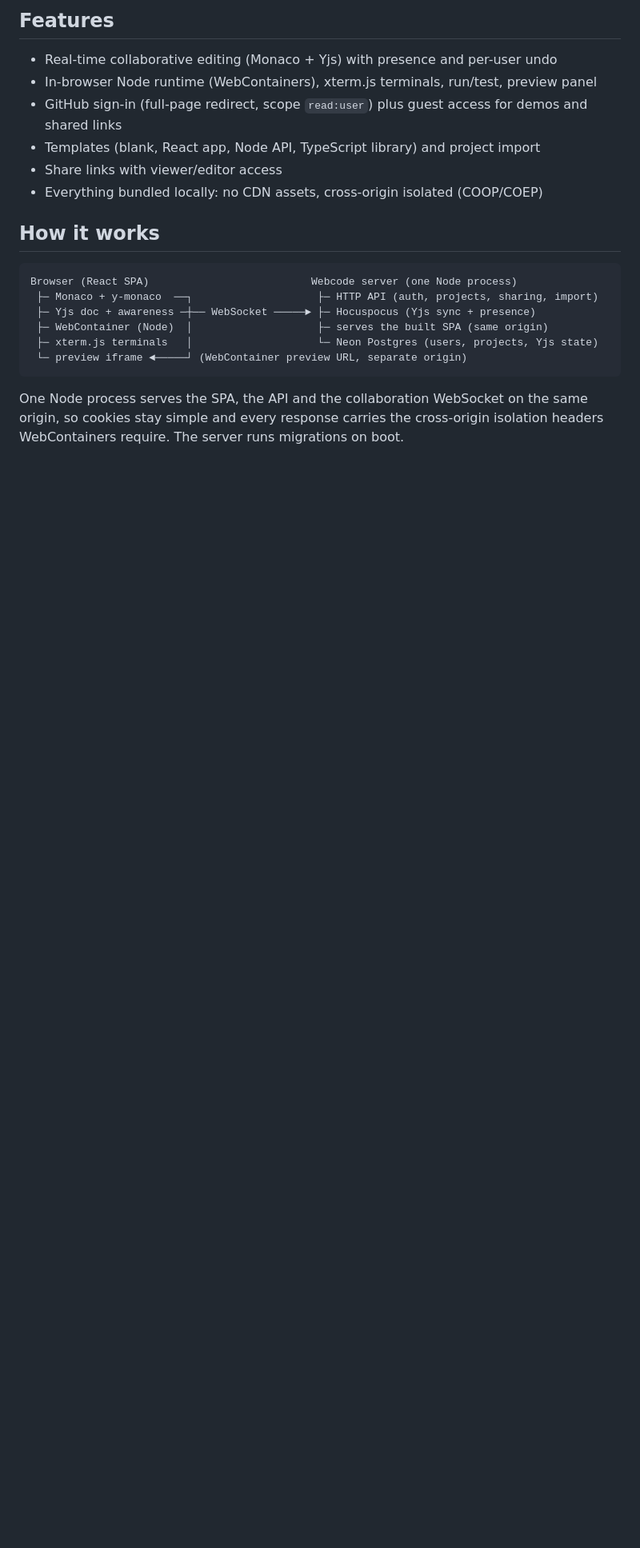
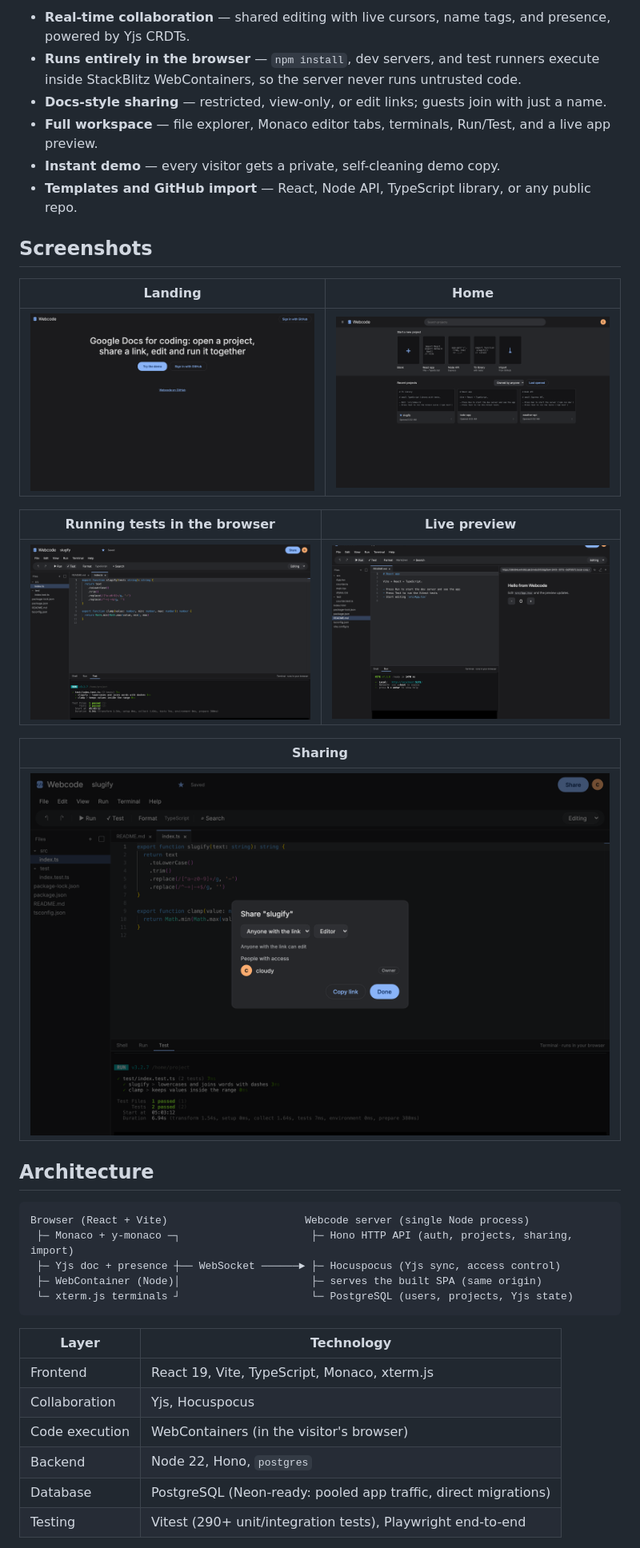
Before and after one commit to RealCloudyPanda/WebCode, a Markdown page: README.md, the part around one of its changes. Shown at 80% size. Drawn GitHub-style; pictures changed too: docs/images/home.png (added), docs/images/landing.png (added), docs/images/preview.png (added); blank space fills up the shorter version.

Commit message:
docs: professional README with screenshots; avatar falls back to initials

````diff
--- a/README.md
+++ b/README.md
@@ -8,23 +8,41 @@ Live demo: `https://<app>.fly.dev`
 
-## Features
+- **Real-time collaboration** — shared editing with live cursors, name tags, and presence, powered by Yjs CRDTs.
+- **Runs entirely in the browser** — `npm install`, dev servers, and test runners execute inside StackBlitz WebContainers, so the server never runs untrusted code.
+- **Docs-style sharing** — restricted, view-only, or edit links; guests join with just a name.
+- **Full workspace** — file explorer, Monaco editor tabs, terminals, Run/Test, and a live app preview.
+- **Instant demo** — every visitor gets a private, self-cleaning demo copy.
+- **Templates and GitHub import** — React, Node API, TypeScript library, or any public repo.
 
-- Real-time collaborative editing (Monaco + Yjs) with presence and per-user undo
-- In-browser Node runtime (WebContainers), xterm.js terminals, run/test, preview panel
-- GitHub sign-in (full-page redirect, scope `read:user`) plus guest access for demos and shared links
-- Templates (blank, React app, Node API, TypeScript library) and project import
-- Share links with viewer/editor access
-- Everything bundled locally: no CDN assets, cross-origin isolated (COOP/COEP)
+## Screenshots
 
-## How it works
+| Landing | Home |
+|---|---|
+| ![Landing page](docs/images/landing.png) | ![Home screen](docs/images/home.png) |
+
+| Running tests in the browser | Live preview |
+|---|---|
+| ![Tests passing in the in-browser terminal](docs/images/workspace-tests.png) | ![React app running with live preview](docs/images/preview.png) |
+
+| Sharing |
+|---|
+| ![Docs-style share dialog](docs/images/share.png) |
+
+## Architecture
 
 ```
-Browser (React SPA)                          Webcode server (one Node process)
- ├─ Monaco + y-monaco  ──┐                    ├─ HTTP API (auth, projects, sharing, import)
- ├─ Yjs doc + awareness ─┼── WebSocket ─────► ├─ Hocuspocus (Yjs sync + presence)
- ├─ WebContainer (Node)  │                    ├─ serves the built SPA (same origin)
- ├─ xterm.js terminals   │                    └─ Neon Postgres (users, projects, Yjs state)
- └─ preview iframe ◄─────┘ (WebContainer preview URL, separate origin)
+Browser (React + Vite)                      Webcode server (single Node process)
+ ├─ Monaco + y-monaco ─┐                     ├─ Hono HTTP API (auth, projects, sharing, import)
+ ├─ Yjs doc + presence ┼── WebSocket ──────► ├─ Hocuspocus (Yjs sync, access control)
+ ├─ WebContainer (Node)│                     ├─ serves the built SPA (same origin)
+ └─ xterm.js terminals ┘                     └─ PostgreSQL (users, projects, Yjs state)
 ```
 
-One Node process serves the SPA, the API and the collaboration WebSocket on the same origin, so cookies stay simple and every response carries the cross-origin isolation headers WebContainers require. The server runs migrations on boot.
+| Layer | Technology |
+|---|---|
+| Frontend | React 19, Vite, TypeScript, Monaco, xterm.js |
+| Collaboration | Yjs, Hocuspocus |
+| Code execution | WebContainers (in the visitor's browser) |
+| Backend | Node 22, Hono, `postgres` |
+| Database | PostgreSQL (Neon-ready: pooled app traffic, direct migrations) |
+| Testing | Vitest (290+ unit/integration tests), Playwright end-to-end |
 
````
Also changed, not shown: other parts of README.md (+32 -43 lines), docs/images/collaboration.png (added), 1 other file.
